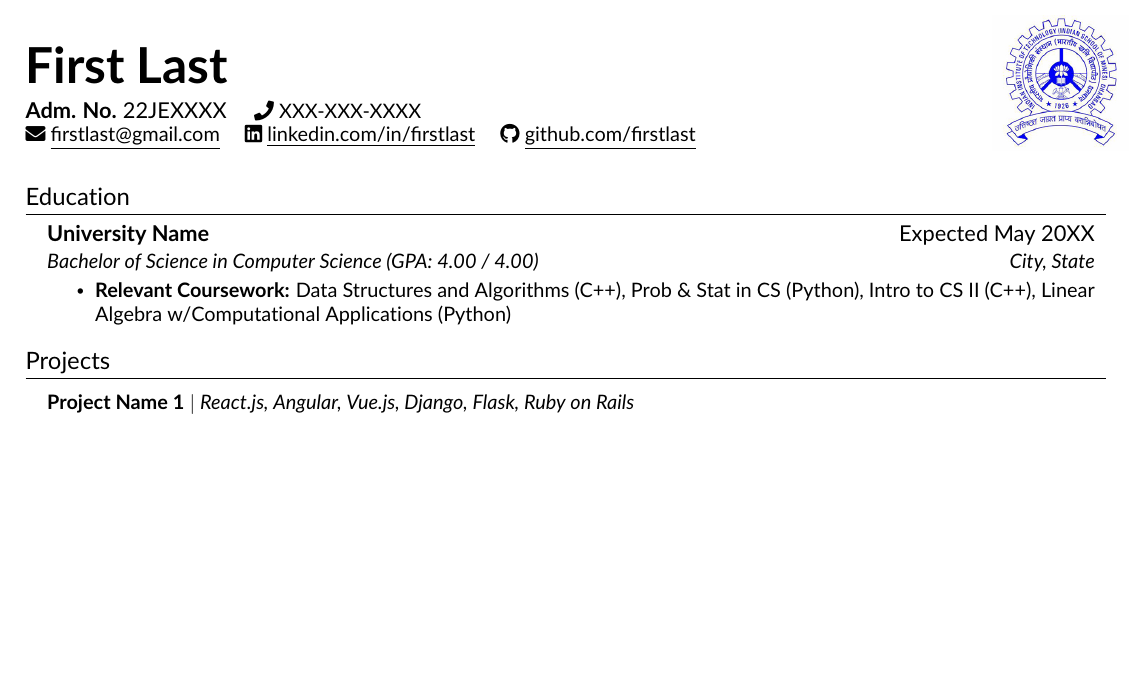
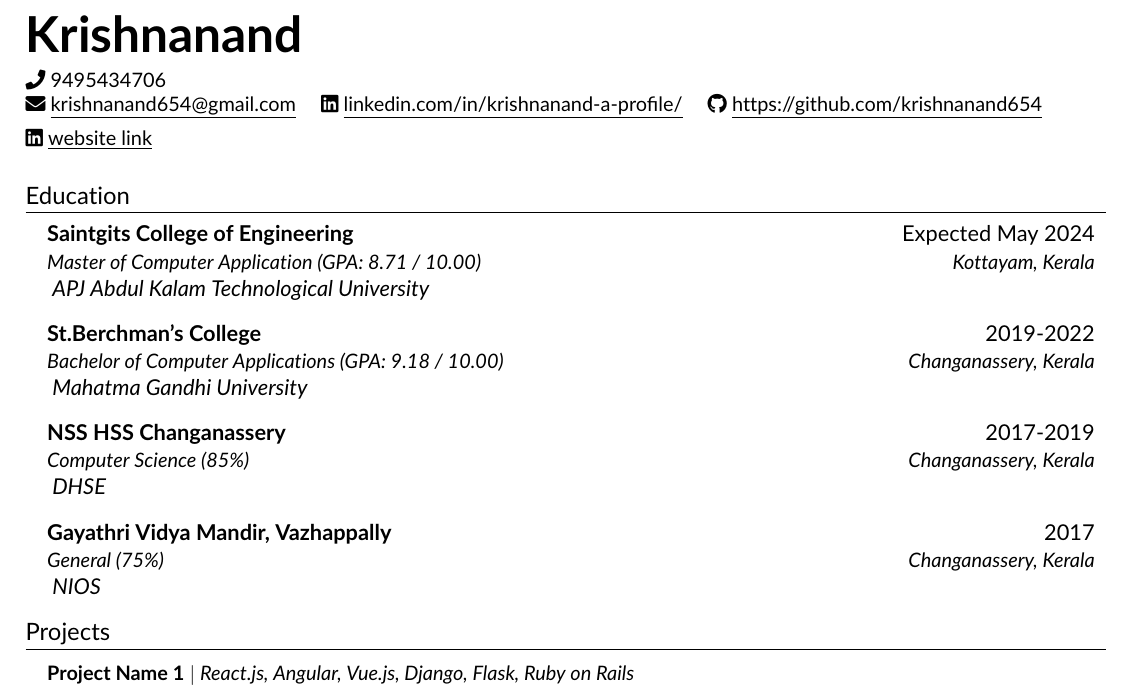
Before and after one commit to krishnanand654/Resume, a LaTeX CV (resume.tex, which reads src/education.tex, src/heading.tex): part of the page, cut at the place of the change, the shorter picture padded with empty space. Compiled offline with pdfLaTeX.

Commit message:
education updates

```diff
--- a/src/education.tex
+++ b/src/education.tex
@@ -2,11 +2,22 @@
 \section{Education}
     \resumeSubHeadingListStart
 
-    \resumeSubheading
-    {University Name}{Expected May 20XX}
-    {Bachelor of Science in Computer Science (GPA: 4.00 / 4.00)}{City, State}
-    \resumeItemListStart
-        \resumeItem{\textbf{Relevant Coursework:}  Data Structures and Algorithms (C++), Prob \& Stat in CS (Python), Intro to CS II (C++), Linear Algebra w/Computational Applications (Python)}
-    \resumeItemListEnd
+    \resumeEducationSubheading
+    {Saintgits College of Engineering}{Expected May 2024}
+    {Master of Computer Application (GPA: 8.71 / 10.00)}{Kottayam, Kerala}
+    {APJ Abdul Kalam Technological University}
+    \resumeEducationSubheading
+    {St.Berchman's College}{2019-2022}
+    {Bachelor of Computer Applications (GPA: 9.18 / 10.00)}{Changanassery, Kerala}
+    {Mahatma Gandhi University}
+    \resumeEducationSubheading
+    {NSS HSS Changanassery}{2017-2019}
+    {Computer Science (85\%)}{Changanassery, Kerala}
+    {DHSE}
+    \resumeEducationSubheading
+    {Gayathri Vidya Mandir, Vazhappally}{2017}
+    {General (75\%)}{Changanassery, Kerala}
+    {NIOS}
+
 
     \resumeSubHeadingListEnd
--- a/src/heading.tex
+++ b/src/heading.tex
@@ -1,13 +1,14 @@
 %----------HEADING----------%
 \begin{tabularx}{\textwidth}{@{} X r @{}}
     \begin{minipage}[t]{\textwidth}
-        \textbf{\Huge \scshape First Last} \\[0.5em]
-        \textbf{Adm. No.  }22JEXXXX \quad \small\seticon{faPhone} XXX-XXX-XXXX \\
-        \href{mailto:firstlast@gmail.com}{\seticon{faEnvelope} \underline{firstlast@gmail.com}} \quad
-        \href{https://www.linkedin.com/in/firstlast}{\seticon{faLinkedin} \underline{linkedin.com/in/firstlast}} \quad
-        \href{https://github.com/firstlast}{\seticon{faGithub} \underline{github.com/firstlast}}
+        \textbf{\Huge \scshape Krishnanand} \\[0.5em]
+        \quad \small\seticon{faPhone} 9495434706 \\
+        \href{mailto:krishnanand@gmail.com}{\seticon{faEnvelope} \underline{krishnanand654@gmail.com}} \quad
+        \href{https://www.linkedin.com/in/krishnanand-a-profile/}{\seticon{faLinkedin} \underline{linkedin.com/in/krishnanand-a-profile/}}
+        \quad
+        \href{https://github.com/krishnanand654}{\seticon{faGithub} \underline{https://github.com/krishnanand654}}\vspace{5pt} \quad\\
+         \href{https://website linke/}{\seticon{faLinkedin} \underline{website link}}
+
     \end{minipage} &
-    \begin{minipage}[t]{2cm}
-        \raisebox{-0.5\height}{\includegraphics[width=2.4cm]{IIT_(ISM)_Dhanbad.jpg}}
-    \end{minipage}
+
 \end{tabularx}
```
Also changed, not shown: custom-commands.tex (+11 -2 lines).
